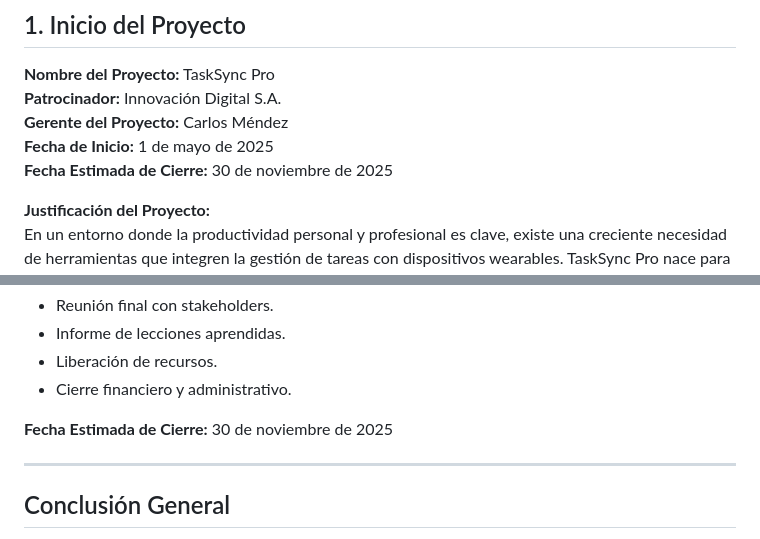
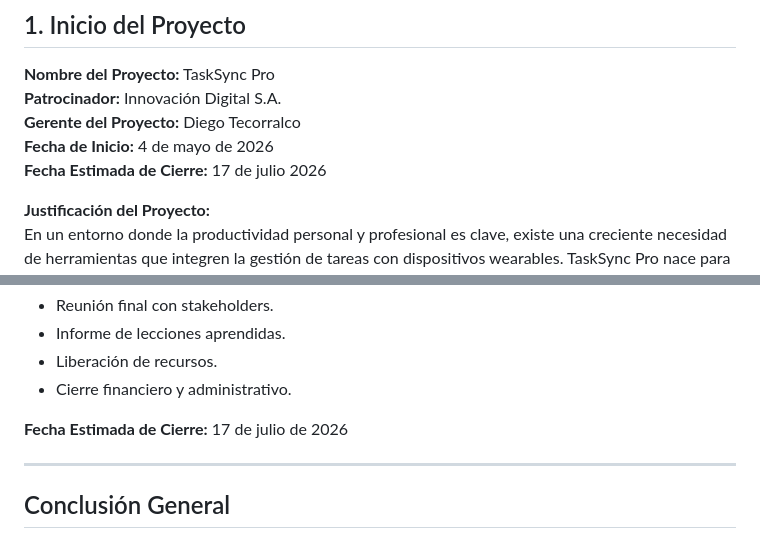
Before and after one commit to DiegoTecorralco/TaskSyncPro, a Markdown page: README.md, 2 parts joined by grey strips. Drawn GitHub-style.

Commit message:
Update project manager and estimated closure dates

```diff
--- a/README.md
+++ b/README.md
@@ -28,9 +28,9 @@
 
 **Nombre del Proyecto:** TaskSync Pro
 **Patrocinador:** Innovación Digital S.A.
-**Gerente del Proyecto:** Carlos Méndez
-**Fecha de Inicio:** 1 de mayo de 2025
-**Fecha Estimada de Cierre:** 30 de noviembre de 2025
+**Gerente del Proyecto:** Diego Tecorralco
+**Fecha de Inicio:** 4 de mayo de 2026
+**Fecha Estimada de Cierre:** 17 de julio 2026
 
 **Justificación del Proyecto:**
 En un entorno donde la productividad personal y profesional es clave, existe una creciente necesidad de herramientas que integren la gestión de tareas con dispositivos wearables. TaskSync Pro nace para cubrir ese vacío, ofreciendo una solución sincronizada que permita a los usuarios organizar su día a día de forma ágil y eficiente, sin depender exclusivamente del teléfono móvil.
@@ -396,7 +396,7 @@ Todos los contratos serán revisados por el área legal de la empresa.
 - Liberación de recursos.
 - Cierre financiero y administrativo.
 
-**Fecha Estimada de Cierre:** 30 de noviembre de 2025
+**Fecha Estimada de Cierre:** 17 de julio de 2026
 
 ---
 
```
